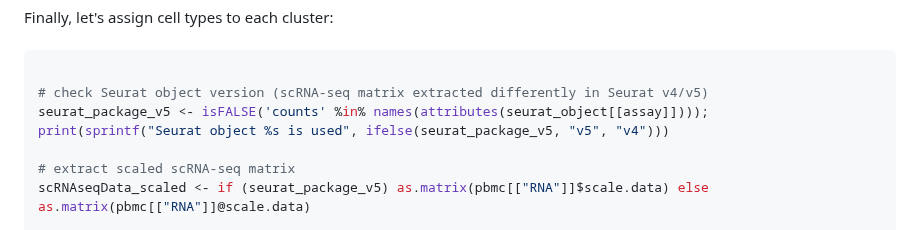
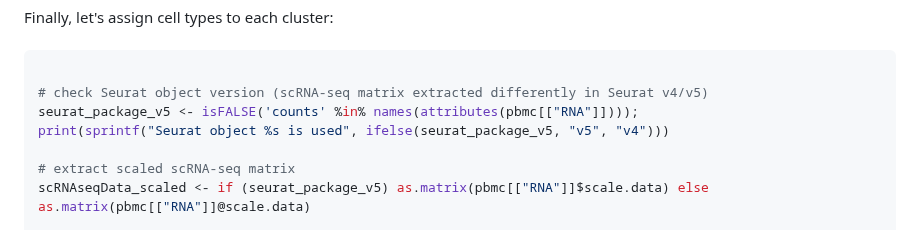
Before and after one commit to IanevskiAleksandr/sc-type, a Markdown page: README.md, the part around the change. Rendered like a GitHub page.

````diff
--- a/README.md
+++ b/README.md
@@ -126,7 +126,7 @@ Finally, let's assign cell types to each cluster:
 ```R
 
 # check Seurat object version (scRNA-seq matrix extracted differently in Seurat v4/v5)
-seurat_package_v5 <- isFALSE('counts' %in% names(attributes(seurat_object[[assay]])));
+seurat_package_v5 <- isFALSE('counts' %in% names(attributes(pbmc[["RNA"]])));
 print(sprintf("Seurat object %s is used", ifelse(seurat_package_v5, "v5", "v4")))
 
 # extract scaled scRNA-seq matrix
````
